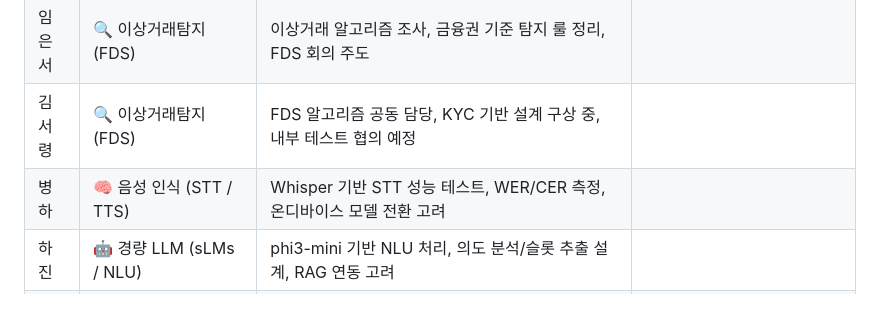
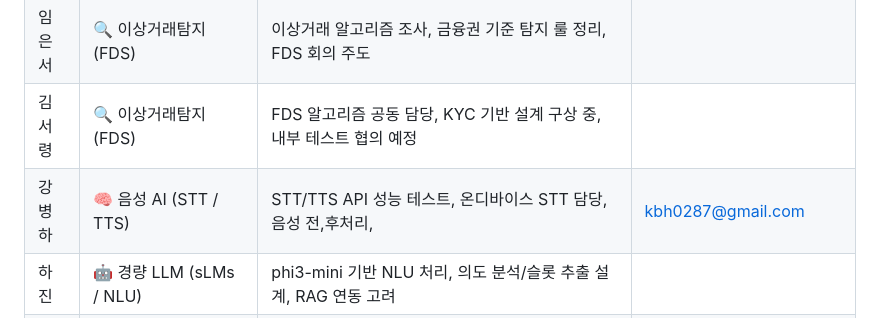
Before and after one commit to seonmin8284/MCP_Voice_Transfer, a Markdown page: README.md, the part around the change. GitHub-like rendering.

Commit message:
docs(readme): README 업데이트
- 음성 AI(STT/TTS) 주요 업무 내용 수정
- 개인 정보 업데이트

```diff
--- a/README.md
+++ b/README.md
@@ -62,7 +62,7 @@ MCP_Voice_Transfer는 **모바일 음성 명령 기반 송금 시스템**을 목
 | 김선민   | 🧭 총괄 / 시스템 아키텍처 / 풀스택 개발  | 전체 시스템 설계, FastAPI 기반 백엔드 및 Flutter 앱 전체 개발, 폴더 구조/도커화, 음성 송금 기능 구성 |seonmin8284@gmail.com|
 | 임은서   | 🔍 이상거래탐지(FDS)         | 이상거래 알고리즘 조사, 금융권 기준 탐지 룰 정리, FDS 회의 주도                      ||
 | 김서령   | 🔍 이상거래탐지(FDS)         | FDS 알고리즘 공동 담당, KYC 기반 설계 구상 중, 내부 테스트 협의 예정                 ||
-| 병하     | 🧠 음성 인식 (STT / TTS)     | Whisper 기반 STT 성능 테스트, WER/CER 측정, 온디바이스 모델 전환 고려               ||
+| 강병하   | 🧠 음성 AI (STT / TTS)   | STT/TTS API 성능 테스트, 온디바이스 STT 담당, 음성 전,후처리,                       |kbh0287@gmail.com|
 | 하진     | 🤖 경량 LLM (sLMs / NLU)     | phi3-mini 기반 NLU 처리, 의도 분석/슬롯 추출 설계, RAG 연동 고려                    ||
 | 백두현   | 🔐 보이스 인증 / 화자인식    | ecapa-tdnn 등 경량 음성 인증 모델 탐색, 안티스푸핑 대응 검토                         ||
 | 변민찬   | 💡 RAG 흐름  | 서버 기반 RAG 흐름 제안, 의도별 발화 시나리오 설계, LLM 연동 구조 논의              ||
```
